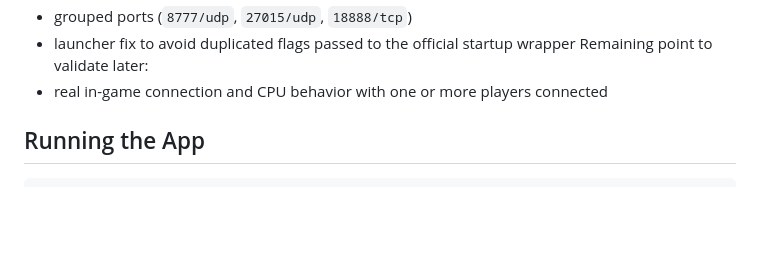
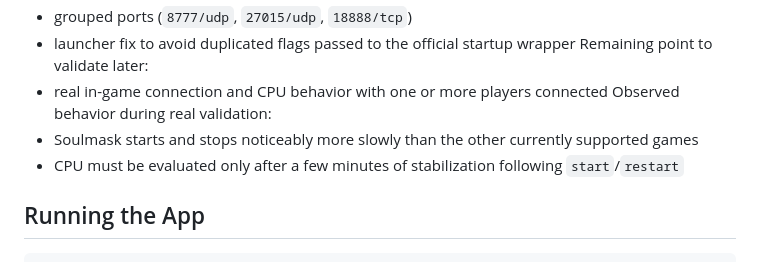
Before and after one commit to Bakatora000/game_commander, a Markdown page: Contexte/CODEX.md, the part around the change. GitHub-like rendering; blank space fills up the shorter version.

```diff
--- a/Contexte/CODEX.md
+++ b/Contexte/CODEX.md
@@ -54,6 +54,9 @@ Validated so far:
 - launcher fix to avoid duplicated flags passed to the official startup wrapper
 Remaining point to validate later:
 - real in-game connection and CPU behavior with one or more players connected
+Observed behavior during real validation:
+- Soulmask starts and stops noticeably more slowly than the other currently supported games
+- CPU must be evaluated only after a few minutes of stabilization following `start`/`restart`
 
 ## Running the App
 
```
Also changed, not shown: Contexte/CODEX_historique.md (+3 -0 lines), README.md (+1 -0 lines).
